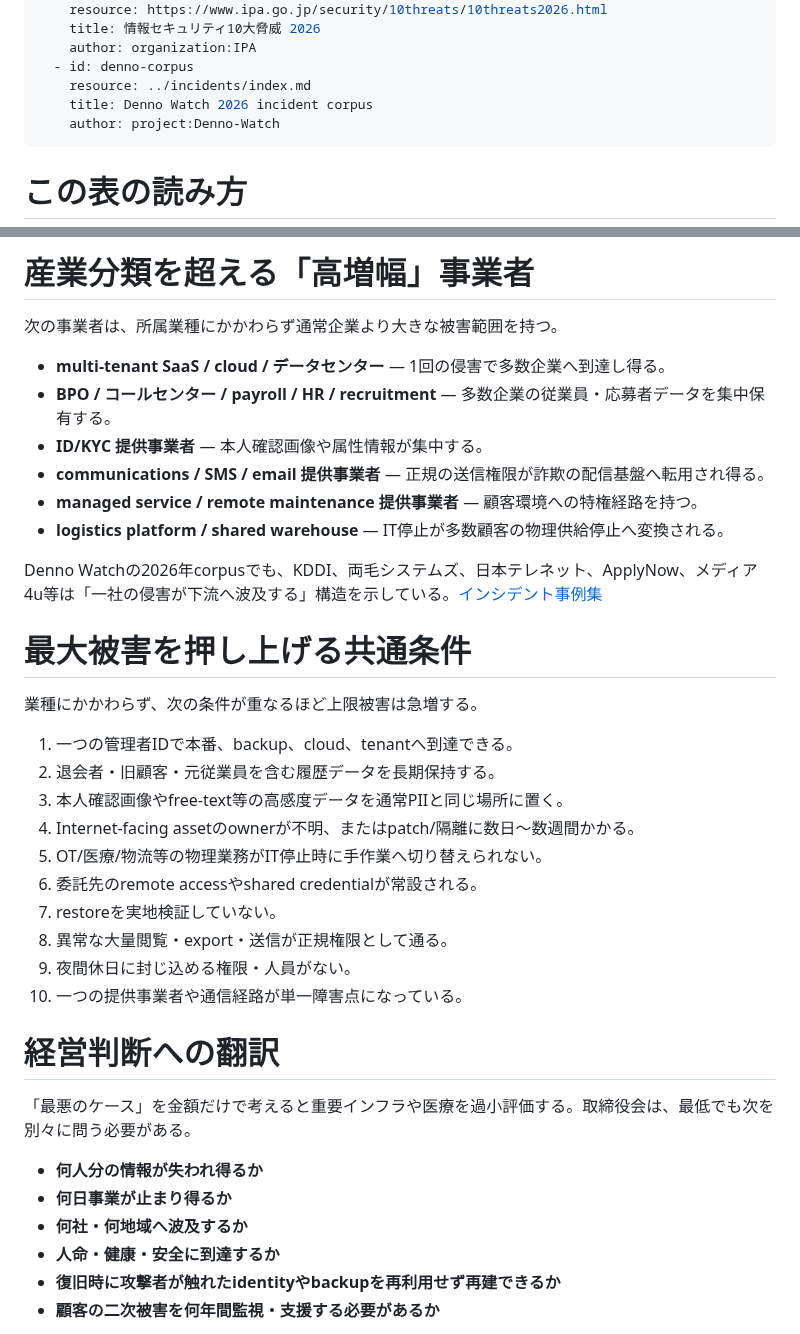
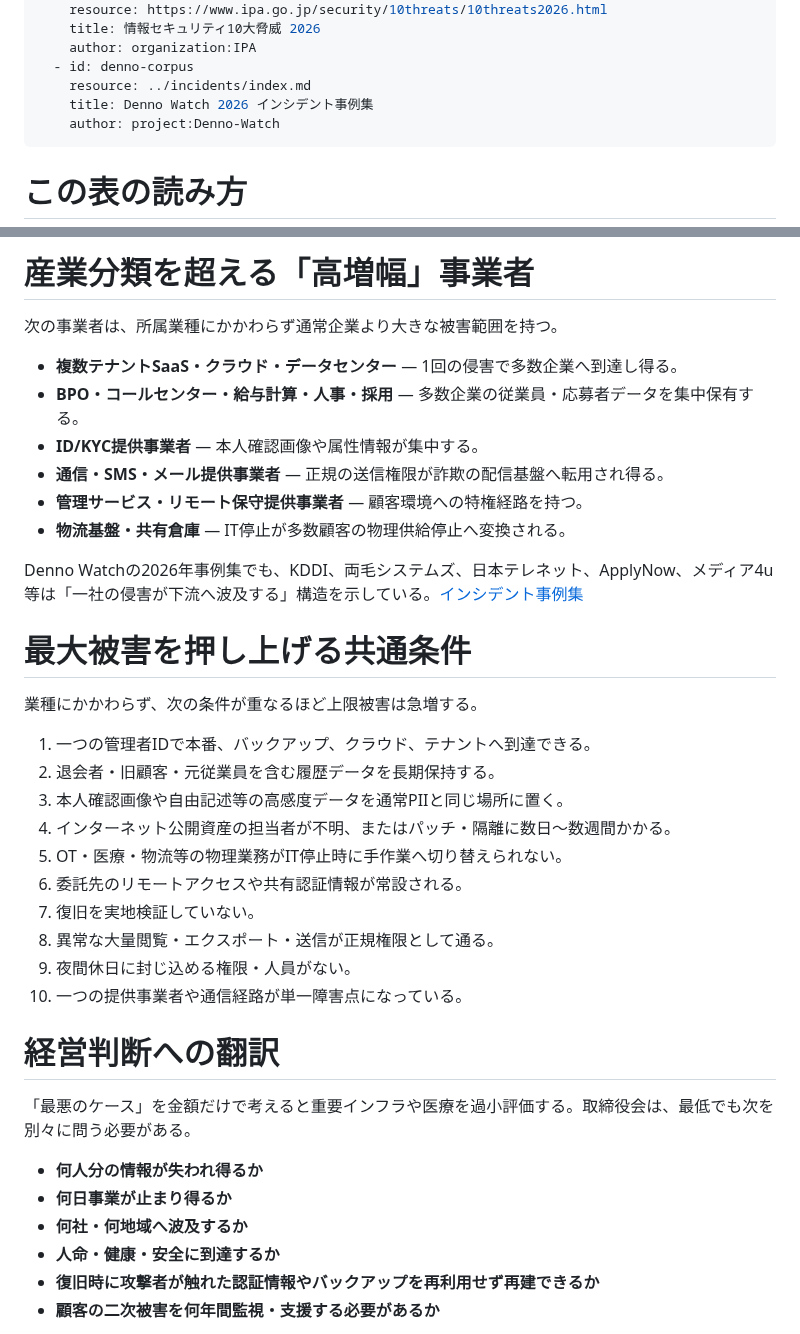
Before and after one commit to 4i7/Denno-Watch, a Markdown page: analysis/sector-worst-case-impact-matrix-2026-10-04.md, 2 parts joined by grey strips. Drawn GitHub-style.

Commit message:
docs: finish Japanese normalization in sector impact matrix

```diff
--- a/analysis/sector-worst-case-impact-matrix-2026-10-04.md
+++ b/analysis/sector-worst-case-impact-matrix-2026-10-04.md
@@ -21,7 +21,7 @@ sources:
     author: organization:IPA
   - id: denno-corpus
     resource: ../incidents/index.md
-    title: Denno Watch 2026 incident corpus
+    title: Denno Watch 2026 インシデント事例集
     author: project:Denno-Watch
 ---
 
@@ -69,27 +69,27 @@ IPAの2026年「組織向け10大脅威」では、ランサム攻撃が1位、
 
 次の事業者は、所属業種にかかわらず通常企業より大きな被害範囲を持つ。
 
-- **multi-tenant SaaS / cloud / データセンター** — 1回の侵害で多数企業へ到達し得る。
-- **BPO / コールセンター / payroll / HR / recruitment** — 多数企業の従業員・応募者データを集中保有する。
-- **ID/KYC 提供事業者** — 本人確認画像や属性情報が集中する。
-- **communications / SMS / email 提供事業者** — 正規の送信権限が詐欺の配信基盤へ転用され得る。
-- **managed service / remote maintenance 提供事業者** — 顧客環境への特権経路を持つ。
-- **logistics platform / shared warehouse** — IT停止が多数顧客の物理供給停止へ変換される。
+- **複数テナントSaaS・クラウド・データセンター** — 1回の侵害で多数企業へ到達し得る。
+- **BPO・コールセンター・給与計算・人事・採用** — 多数企業の従業員・応募者データを集中保有する。
+- **ID/KYC提供事業者** — 本人確認画像や属性情報が集中する。
+- **通信・SMS・メール提供事業者** — 正規の送信権限が詐欺の配信基盤へ転用され得る。
+- **管理サービス・リモート保守提供事業者** — 顧客環境への特権経路を持つ。
+- **物流基盤・共有倉庫** — IT停止が多数顧客の物理供給停止へ変換される。
 
-Denno Watchの2026年corpusでも、KDDI、両毛システムズ、日本テレネット、ApplyNow、メディア4u等は「一社の侵害が下流へ波及する」構造を示している。[インシデント事例集](../incidents/index.md)
+Denno Watchの2026年事例集でも、KDDI、両毛システムズ、日本テレネット、ApplyNow、メディア4u等は「一社の侵害が下流へ波及する」構造を示している。[インシデント事例集](../incidents/index.md)
 
 # 最大被害を押し上げる共通条件
 
 業種にかかわらず、次の条件が重なるほど上限被害は急増する。
 
-1. 一つの管理者IDで本番、backup、cloud、tenantへ到達できる。
+1. 一つの管理者IDで本番、バックアップ、クラウド、テナントへ到達できる。
 2. 退会者・旧顧客・元従業員を含む履歴データを長期保持する。
-3. 本人確認画像やfree-text等の高感度データを通常PIIと同じ場所に置く。
-4. Internet-facing assetのownerが不明、またはpatch/隔離に数日〜数週間かかる。
-5. OT/医療/物流等の物理業務がIT停止時に手作業へ切り替えられない。
-6. 委託先のremote accessやshared credentialが常設される。
-7. restoreを実地検証していない。
-8. 異常な大量閲覧・export・送信が正規権限として通る。
+3. 本人確認画像や自由記述等の高感度データを通常PIIと同じ場所に置く。
+4. インターネット公開資産の担当者が不明、またはパッチ・隔離に数日〜数週間かかる。
+5. OT・医療・物流等の物理業務がIT停止時に手作業へ切り替えられない。
+6. 委託先のリモートアクセスや共有認証情報が常設される。
+7. 復旧を実地検証していない。
+8. 異常な大量閲覧・エクスポート・送信が正規権限として通る。
 9. 夜間休日に封じ込める権限・人員がない。
 10. 一つの提供事業者や通信経路が単一障害点になっている。
 
@@ -101,7 +101,7 @@ Denno Watchの2026年corpusでも、KDDI、両毛システムズ、日本テレ
 - **何日事業が止まり得るか**
 - **何社・何地域へ波及するか**
 - **人命・健康・安全に到達するか**
-- **復旧時に攻撃者が触れたidentityやbackupを再利用せず再建できるか**
+- **復旧時に攻撃者が触れた認証情報やバックアップを再利用せず再建できるか**
 - **顧客の二次被害を何年間監視・支援する必要があるか**
 
 平均損失だけで予算を決めてはいけない。IBMの2025年日本調査では平均侵害コスト5.5億円だったが、実際の大型事案はその平均を大きく超え得る。ASKUL関連ではシステム障害対応費だけで52.62億円が計上されており、医療・通信・物流のように社会機能へ波及する場合は金銭以外の損失が支配的になる。[^ibm-jp][^askul-cost]
```
Also changed, not shown: other parts of analysis/sector-worst-case-impact-matrix-2026-10-04.md (+19 -19 lines).
